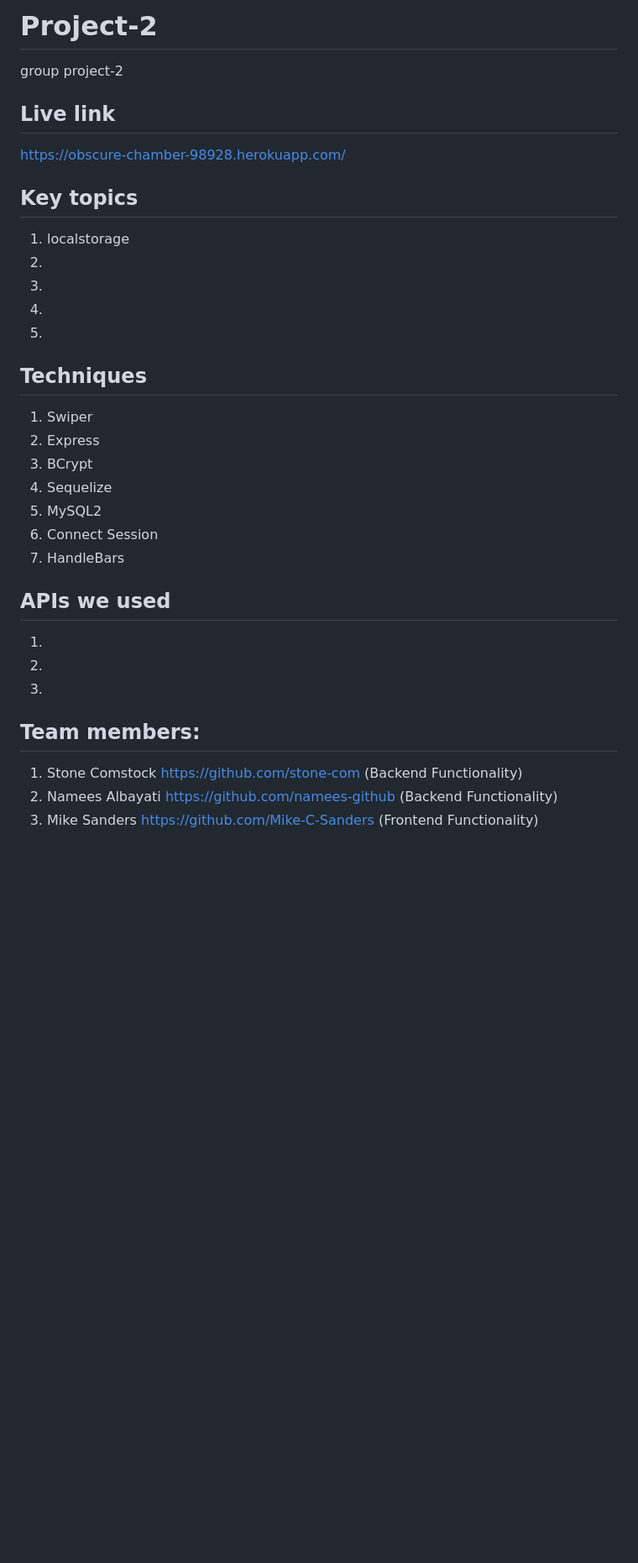
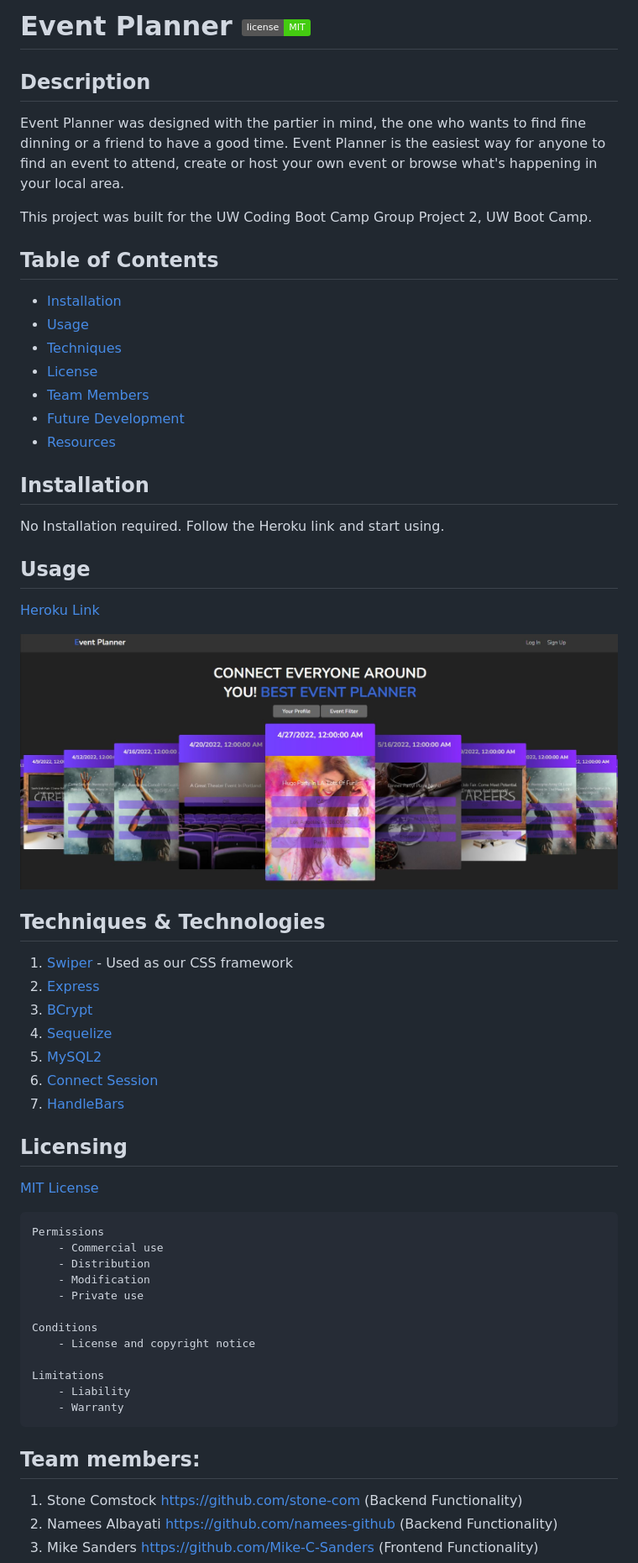
Before and after one commit to Morganbb104/Event_Planner_project2, a Markdown page: README.md, the part around the change printed below. Shown: that part at 84% size. Drawn GitHub-style; pictures changed too: public/images/Capture.JPG (added); badges without logos; blank space fills up the shorter version.

Commit message:
updated readme and some of the styling. Not finished with the event details page.

```diff
--- a/README.md
+++ b/README.md
@@ -1,32 +1,60 @@
-# Project-2
-group project-2
+# Event Planner ![MIT](https://img.shields.io/badge/license-MIT-brightgreen)
 
-## Live link
-https://obscure-chamber-98928.herokuapp.com/
+## Description
 
-## Key topics
-1. localstorage
-2.
-3.
-3.
-4.
+Event Planner was designed with the partier in mind, the one who wants to find fine dinning or a friend to have a good time. Event Planner is the easiest way for anyone to find an event to attend, create or host your own event or browse what's happening in your local area.
 
+This project was built for the UW Coding Boot Camp Group Project 2, UW Boot Camp.
 
-## Techniques
-1. Swiper
-2. Express
-3. BCrypt
-4. Sequelize
-5. MySQL2
-6. Connect Session
-7. HandleBars
+## Table of Contents
 
-## APIs we used
-1.
-2.
-3.
+- [Installation](#installation)
+- [Usage](#Usage)
+- [Techniques](#Techniques)
+- [License](#Licensing)
+- [Team Members](#teammembers)
+- [Future Development](#future)
+- [Resources](#resources)
+
+## Installation
+
+No Installation required. Follow the Heroku link and start using.
+
+## Usage
+
+[Heroku Link](https://obscure-chamber-98928.herokuapp.com/)
+
+![Homescreen](./public/images/Capture.JPG)
+
+## Techniques & Technologies
+
+1. [Swiper](https://swiperjs.com/get-started) - Used as our CSS framework
+2. [Express](https://www.npmjs.com/package/express)
+3. [BCrypt](https://www.npmjs.com/package/bcrypt)
+4. [Sequelize](https://www.npmjs.com/package/sequelize)
+5. [MySQL2](https://www.npmjs.com/package/mysql2)
+6. [Connect Session](https://www.npmjs.com/package/connect-session-sequelize)
+7. [HandleBars](https://www.npmjs.com/package/express-handlebars)
+
+## Licensing
+
+[MIT License](https://github.com/git/git-scm.com/blob/main/MIT-LICENSE.txt)
+
+    Permissions
+        - Commercial use
+        - Distribution
+        - Modification
+        - Private use
+
+    Conditions
+        - License and copyright notice
+
+    Limitations
+        - Liability
+        - Warranty
 
 ## Team members:
+
 1. Stone Comstock https://github.com/stone-com (Backend Functionality)
 2. Namees Albayati https://github.com/namees-github (Backend Functionality)
 3. Mike Sanders https://github.com/Mike-C-Sanders (Frontend Functionality)
```
Also changed, not shown: other parts of README.md (+2 -1 lines).
